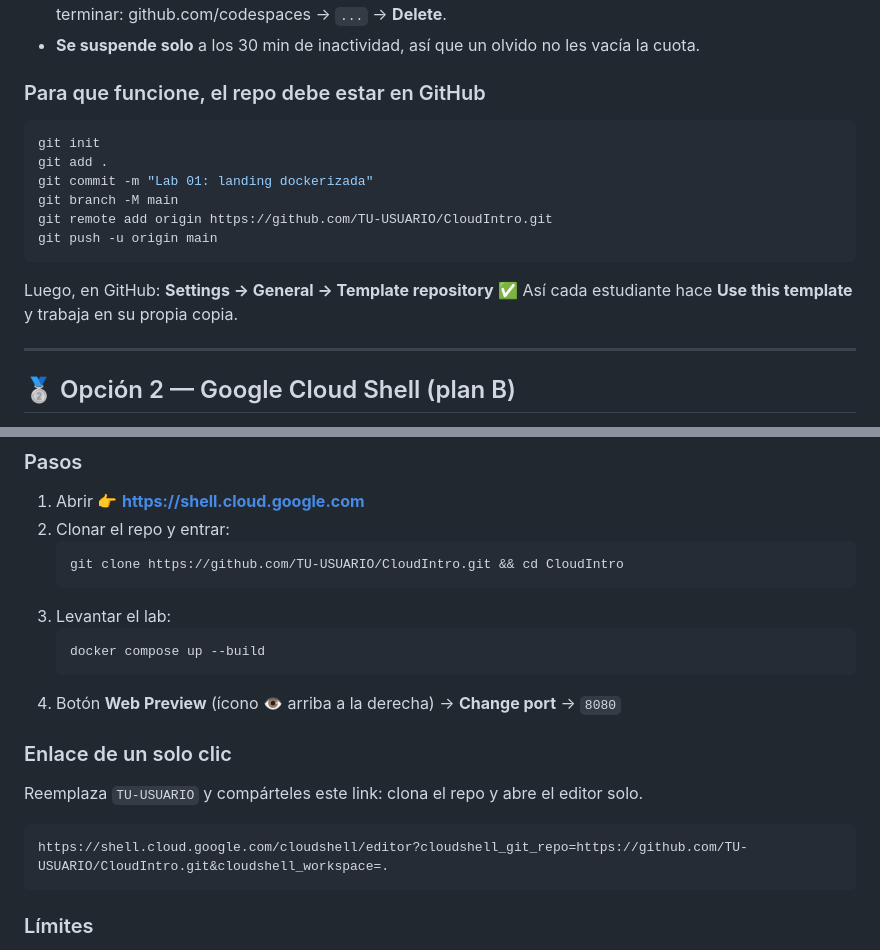
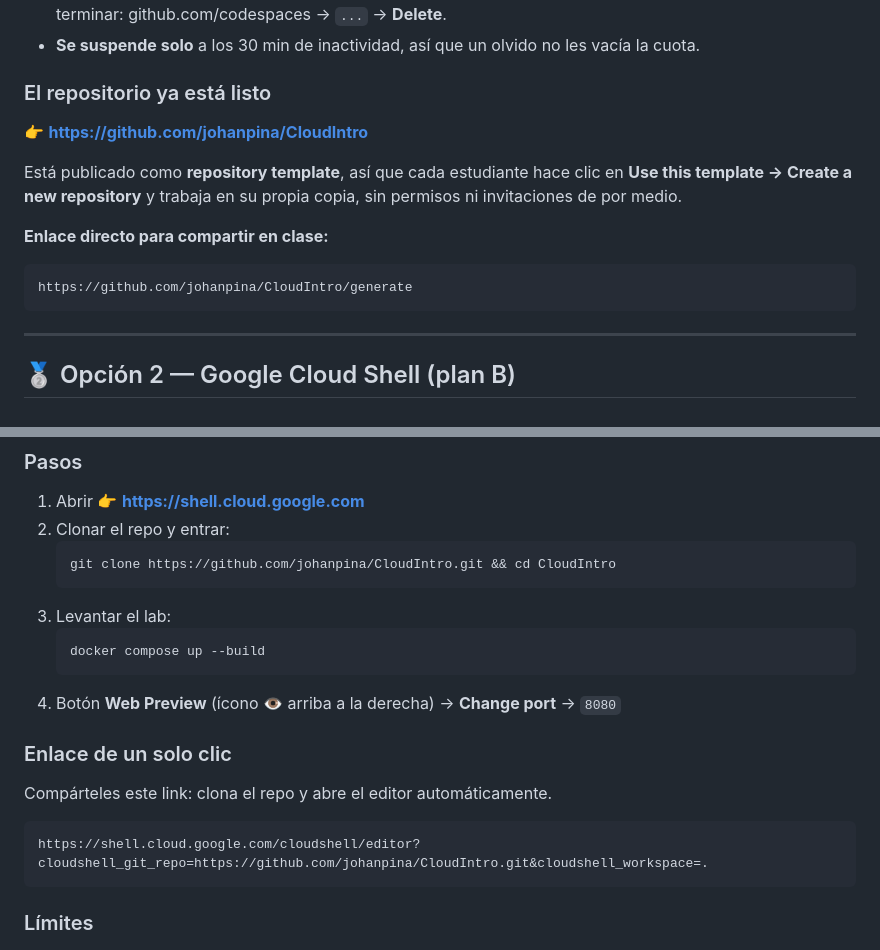
Before and after one commit to esteban-murilloj/CloudIntro-MiPrimeraPagina, a Markdown page: ENTORNOS_ONLINE.md, 2 parts joined by grey strips. GitHub-like rendering.

Commit message:
Agregar botones de arranque en la nube y URLs reales del repo
- Badges de Codespaces y Google Cloud Shell en el README
- Enlaces directos a 'Use this template' y al editor de Cloud Shell
- Reemplazar marcadores TU-USUARIO por la URL publicada

````diff
--- a/ENTORNOS_ONLINE.md
+++ b/ENTORNOS_ONLINE.md
@@ -54,19 +54,19 @@ Listo. Están editando, construyendo y corriendo contenedores sin instalar nada.
 - **Se suspende solo** a los 30 min de inactividad, así que un olvido no les
   vacía la cuota.
 
-### Para que funcione, el repo debe estar en GitHub
+### El repositorio ya está listo
 
-```bash
-git init
-git add .
-git commit -m "Lab 01: landing dockerizada"
-git branch -M main
-git remote add origin https://github.com/TU-USUARIO/CloudIntro.git
-git push -u origin main
+👉 **https://github.com/johanpina/CloudIntro**
+
+Está publicado como **repository template**, así que cada estudiante hace clic en
+**Use this template → Create a new repository** y trabaja en su propia copia,
+sin permisos ni invitaciones de por medio.
+
+**Enlace directo para compartir en clase:**
+
 ```
-
-Luego, en GitHub: **Settings → General → Template repository** ✅
-Así cada estudiante hace **Use this template** y trabaja en su propia copia.
+https://github.com/johanpina/CloudIntro/generate
+```
 
 ---
 
@@ -84,7 +84,7 @@ encaja perfecto con el tema del curso y con el Lab 04 (desplegar en Cloud Run).
 1. Abrir 👉 **https://shell.cloud.google.com**
 2. Clonar el repo y entrar:
    ```bash
-   git clone https://github.com/TU-USUARIO/CloudIntro.git && cd CloudIntro
+   git clone https://github.com/johanpina/CloudIntro.git && cd CloudIntro
    ```
 3. Levantar el lab:
    ```bash
@@ -94,10 +94,10 @@ encaja perfecto con el tema del curso y con el Lab 04 (desplegar en Cloud Run).
 
 ### Enlace de un solo clic
 
-Reemplaza `TU-USUARIO` y compárteles este link: clona el repo y abre el editor solo.
+Compárteles este link: clona el repo y abre el editor automáticamente.
 
 ```
-https://shell.cloud.google.com/cloudshell/editor?cloudshell_git_repo=https://github.com/TU-USUARIO/CloudIntro.git&cloudshell_workspace=.
+https://shell.cloud.google.com/cloudshell/editor?cloudshell_git_repo=https://github.com/johanpina/CloudIntro.git&cloudshell_workspace=.
 ```
 
 ### Límites
````
Also changed, not shown: README.md (+7 -1 lines).
